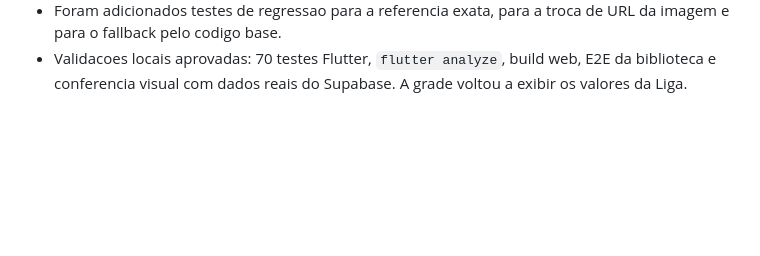
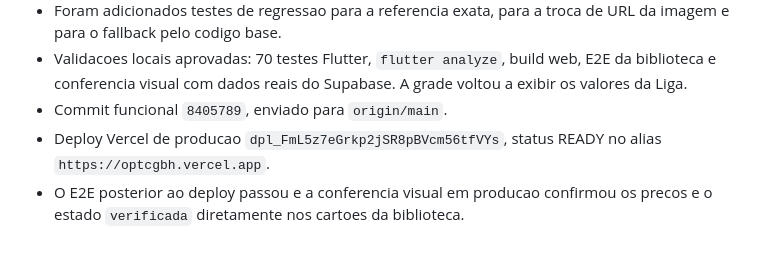
Before and after one commit to LumielRyu/optcg_manager, a Markdown page: AGENTS.md, the part around the change. GitHub-like rendering; blank space fills up the shorter version.

Commit message:
docs: record Liga grid price fix deployment

```diff
--- a/AGENTS.md
+++ b/AGENTS.md
@@ -869,3 +869,9 @@ git diff --stat
 - Validacoes locais aprovadas: 70 testes Flutter, `flutter analyze`, build web,
   E2E da biblioteca e conferencia visual com dados reais do Supabase. A grade
   voltou a exibir os valores da Liga.
+- Commit funcional `8405789`, enviado para `origin/main`.
+- Deploy Vercel de producao
+  `dpl_FmL5z7eGrkp2jSR8pBVcm56tfVYs`, status READY no alias
+  `https://optcgbh.vercel.app`.
+- O E2E posterior ao deploy passou e a conferencia visual em producao confirmou
+  os precos e o estado `verificada` diretamente nos cartoes da biblioteca.
```
